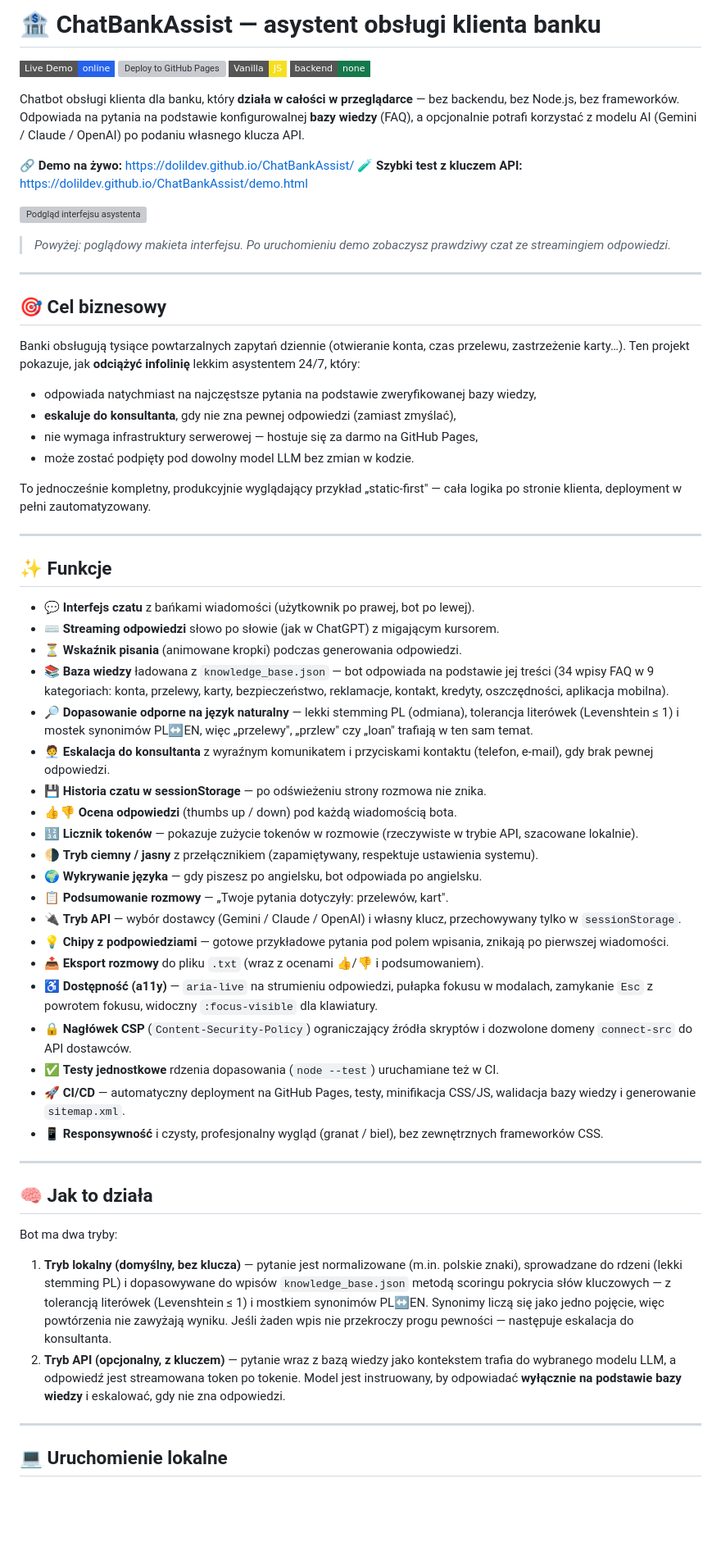
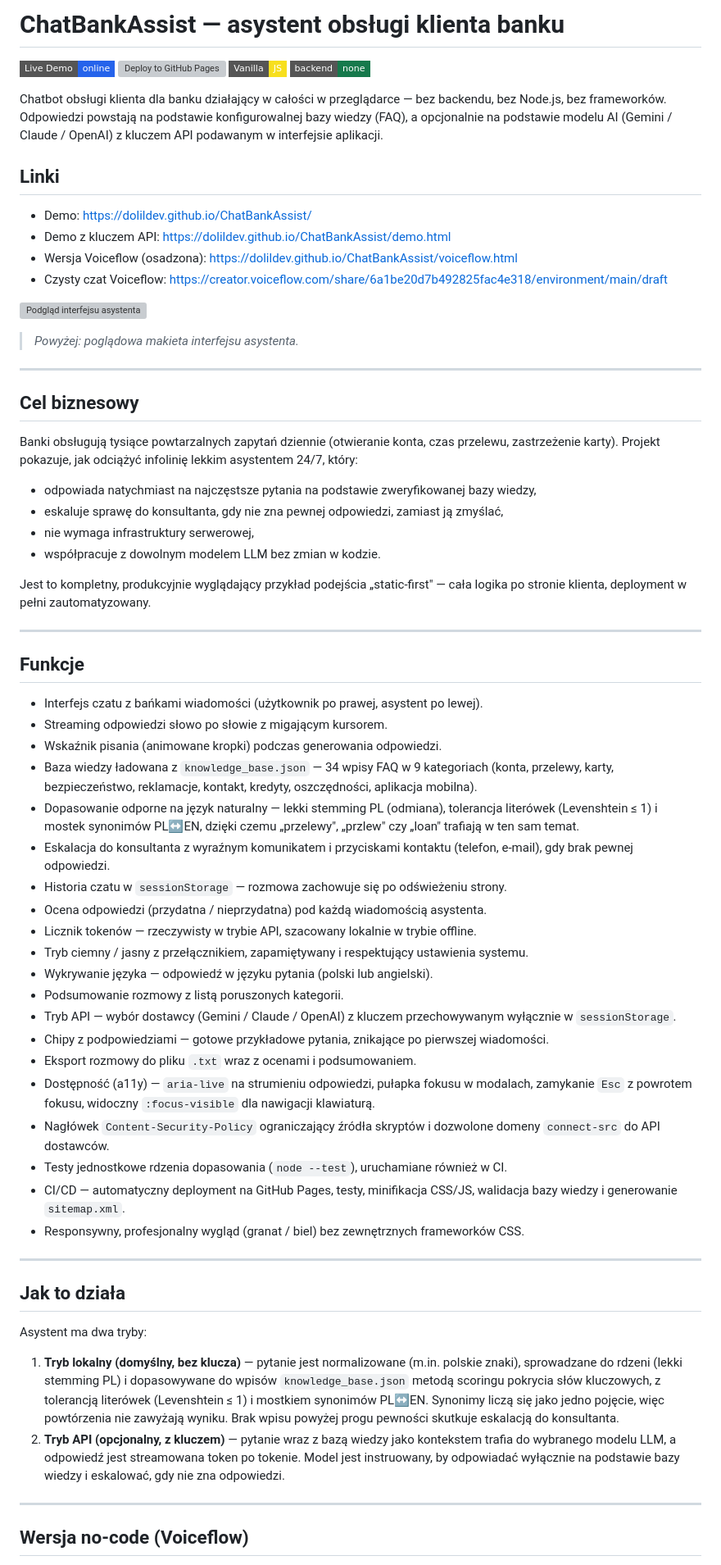
Before and after one commit to DolilDev/ChatBankAssist, a Markdown page: README.md, the part around one of its changes. Shown at 82% size. Rendered like a GitHub page; badges without logos; blank space fills up the shorter version; grey boxes are pictures that could not be loaded.

Commit message:
docs: rewrite README as professional portfolio documentation

```diff
--- a/README.md
+++ b/README.md
@@ -1,4 +1,4 @@
-# 🏦 ChatBankAssist — asystent obsługi klienta banku
+# ChatBankAssist — asystent obsługi klienta banku
 
 [![Live Demo](https://img.shields.io/badge/Live%20Demo-online-2563eb?style=flat-square)](https://dolildev.github.io/ChatBankAssist/)
 [![Deploy to GitHub Pages](https://github.com/DolilDev/ChatBankAssist/actions/workflows/deploy.yml/badge.svg)](https://github.com/DolilDev/ChatBankAssist/actions/workflows/deploy.yml)
@@ -6,62 +6,66 @@
 [![No backend](https://img.shields.io/badge/backend-none-16794c?style=flat-square)](#)
 
-Chatbot obsługi klienta dla banku, który **działa w całości w przeglądarce** — bez backendu, bez Node.js, bez frameworków. Odpowiada na pytania na podstawie konfigurowalnej **bazy wiedzy** (FAQ), a opcjonalnie potrafi korzystać z modelu AI (Gemini / Claude / OpenAI) po podaniu własnego klucza API.
+Chatbot obsługi klienta dla banku działający w całości w przeglądarce — bez backendu, bez Node.js, bez frameworków. Odpowiedzi powstają na podstawie konfigurowalnej bazy wiedzy (FAQ), a opcjonalnie na podstawie modelu AI (Gemini / Claude / OpenAI) z kluczem API podawanym w interfejsie aplikacji.
 
-🔗 **Demo na żywo:** https://dolildev.github.io/ChatBankAssist/
-🧪 **Szybki test z kluczem API:** https://dolildev.github.io/ChatBankAssist/demo.html
+## Linki
+
+- Demo: https://dolildev.github.io/ChatBankAssist/
+- Demo z kluczem API: https://dolildev.github.io/ChatBankAssist/demo.html
+- Wersja Voiceflow (osadzona): https://dolildev.github.io/ChatBankAssist/voiceflow.html
+- Czysty czat Voiceflow: https://creator.voiceflow.com/share/6a1be20d7b492825fac4e318/environment/main/draft
 
 ![Podgląd interfejsu asystenta](docs/preview.svg)
 
-> _Powyżej: poglądowy makieta interfejsu. Po uruchomieniu demo zobaczysz prawdziwy czat ze streamingiem odpowiedzi._
+> _Powyżej: poglądowa makieta interfejsu asystenta._
 
 ---
 
-## 🎯 Cel biznesowy
+## Cel biznesowy
 
-Banki obsługują tysiące powtarzalnych zapytań dziennie (otwieranie konta, czas przelewu, zastrzeżenie karty…). Ten projekt pokazuje, jak **odciążyć infolinię** lekkim asystentem 24/7, który:
+Banki obsługują tysiące powtarzalnych zapytań dziennie (otwieranie konta, czas przelewu, zastrzeżenie karty). Projekt pokazuje, jak odciążyć infolinię lekkim asystentem 24/7, który:
 
 - odpowiada natychmiast na najczęstsze pytania na podstawie zweryfikowanej bazy wiedzy,
-- **eskaluje do konsultanta**, gdy nie zna pewnej odpowiedzi (zamiast zmyślać),
-- nie wymaga infrastruktury serwerowej — hostuje się za darmo na GitHub Pages,
-- może zostać podpięty pod dowolny model LLM bez zmian w kodzie.
+- eskaluje sprawę do konsultanta, gdy nie zna pewnej odpowiedzi, zamiast ją zmyślać,
+- nie wymaga infrastruktury serwerowej,
+- współpracuje z dowolnym modelem LLM bez zmian w kodzie.
 
-To jednocześnie kompletny, produkcyjnie wyglądający przykład „static-first" — cała logika po stronie klienta, deployment w pełni zautomatyzowany.
+Jest to kompletny, produkcyjnie wyglądający przykład podejścia „static-first" — cała logika po stronie klienta, deployment w pełni zautomatyzowany.
 
 ---
 
-## ✨ Funkcje
+## Funkcje
 
-- 💬 **Interfejs czatu** z bańkami wiadomości (użytkownik po prawej, bot po lewej).
-- ⌨️ **Streaming odpowiedzi** słowo po słowie (jak w ChatGPT) z migającym kursorem.
-- ⏳ **Wskaźnik pisania** (animowane kropki) podczas generowania odpowiedzi.
-- 📚 **Baza wiedzy** ładowana z `knowledge_base.json` — bot odpowiada na podstawie jej treści (34 wpisy FAQ w 9 kategoriach: konta, przelewy, karty, bezpieczeństwo, reklamacje, kontakt, kredyty, oszczędności, aplikacja mobilna).
-- 🔎 **Dopasowanie odporne na język naturalny** — lekki stemming PL (odmiana), tolerancja literówek (Levenshtein ≤ 1) i mostek synonimów PL↔EN, więc „przelewy", „przlew" czy „loan" trafiają w ten sam temat.
-- 🧑‍💼 **Eskalacja do konsultanta** z wyraźnym komunikatem i przyciskami kontaktu (telefon, e-mail), gdy brak pewnej odpowiedzi.
-- 💾 **Historia czatu w sessionStorage** — po odświeżeniu strony rozmowa nie znika.
-- 👍👎 **Ocena odpowiedzi** (thumbs up / down) pod każdą wiadomością bota.
-- 🔢 **Licznik tokenów** — pokazuje zużycie tokenów w rozmowie (rzeczywiste w trybie API, szacowane lokalnie).
-- 🌗 **Tryb ciemny / jasny** z przełącznikiem (zapamiętywany, respektuje ustawienia systemu).
-- 🌍 **Wykrywanie języka** — gdy piszesz po angielsku, bot odpowiada po angielsku.
-- 📋 **Podsumowanie rozmowy** — „Twoje pytania dotyczyły: przelewów, kart".
-- 🔌 **Tryb API** — wybór dostawcy (Gemini / Claude / OpenAI) i własny klucz, przechowywany tylko w `sessionStorage`.
-- 💡 **Chipy z podpowiedziami** — gotowe przykładowe pytania pod polem wpisania, znikają po pierwszej wiadomości.
-- 📤 **Eksport rozmowy** do pliku `.txt` (wraz z ocenami 👍/👎 i podsumowaniem).
-- ♿ **Dostępność (a11y)** — `aria-live` na strumieniu odpowiedzi, pułapka fokusu w modalach, zamykanie `Esc` z powrotem fokusu, widoczny `:focus-visible` dla klawiatury.
-- 🔒 **Nagłówek CSP** (`Content-Security-Policy`) ograniczający źródła skryptów i dozwolone domeny `connect-src` do API dostawców.
-- ✅ **Testy jednostkowe** rdzenia dopasowania (`node --test`) uruchamiane też w CI.
-- 🚀 **CI/CD** — automatyczny deployment na GitHub Pages, testy, minifikacja CSS/JS, walidacja bazy wiedzy i generowanie `sitemap.xml`.
-- 📱 **Responsywność** i czysty, profesjonalny wygląd (granat / biel), bez zewnętrznych frameworków CSS.
+- Interfejs czatu z bańkami wiadomości (użytkownik po prawej, asystent po lewej).
+- Streaming odpowiedzi słowo po słowie z migającym kursorem.
+- Wskaźnik pisania (animowane kropki) podczas generowania odpowiedzi.
+- Baza wiedzy ładowana z `knowledge_base.json` — 34 wpisy FAQ w 9 kategoriach (konta, przelewy, karty, bezpieczeństwo, reklamacje, kontakt, kredyty, oszczędności, aplikacja mobilna).
+- Dopasowanie odporne na język naturalny — lekki stemming PL (odmiana), tolerancja literówek (Levenshtein ≤ 1) i mostek synonimów PL↔EN, dzięki czemu „przelewy", „przlew" czy „loan" trafiają w ten sam temat.
+- Eskalacja do konsultanta z wyraźnym komunikatem i przyciskami kontaktu (telefon, e-mail), gdy brak pewnej odpowiedzi.
+- Historia czatu w `sessionStorage` — rozmowa zachowuje się po odświeżeniu strony.
+- Ocena odpowiedzi (przydatna / nieprzydatna) pod każdą wiadomością asystenta.
+- Licznik tokenów — rzeczywisty w trybie API, szacowany lokalnie w trybie offline.
+- Tryb ciemny / jasny z przełącznikiem, zapamiętywany i respektujący ustawienia systemu.
+- Wykrywanie języka — odpowiedź w języku pytania (polski lub angielski).
+- Podsumowanie rozmowy z listą poruszonych kategorii.
+- Tryb API — wybór dostawcy (Gemini / Claude / OpenAI) z kluczem przechowywanym wyłącznie w `sessionStorage`.
+- Chipy z podpowiedziami — gotowe przykładowe pytania, znikające po pierwszej wiadomości.
+- Eksport rozmowy do pliku `.txt` wraz z ocenami i podsumowaniem.
+- Dostępność (a11y) — `aria-live` na strumieniu odpowiedzi, pułapka fokusu w modalach, zamykanie `Esc` z powrotem fokusu, widoczny `:focus-visible` dla nawigacji klawiaturą.
+- Nagłówek `Content-Security-Policy` ograniczający źródła skryptów i dozwolone domeny `connect-src` do API dostawców.
+- Testy jednostkowe rdzenia dopasowania (`node --test`), uruchamiane również w CI.
+- CI/CD — automatyczny deployment na GitHub Pages, testy, minifikacja CSS/JS, walidacja bazy wiedzy i generowanie `sitemap.xml`.
+- Responsywny, profesjonalny wygląd (granat / biel) bez zewnętrznych frameworków CSS.
 
 ---
 
-## 🧠 Jak to działa
+## Jak to działa
 
-Bot ma dwa tryby:
+Asystent ma dwa tryby:
 
-1. **Tryb lokalny (domyślny, bez klucza)** — pytanie jest normalizowane (m.in. polskie znaki), sprowadzane do rdzeni (lekki stemming PL) i dopasowywane do wpisów `knowledge_base.json` metodą scoringu pokrycia słów kluczowych — z tolerancją literówek (Levenshtein ≤ 1) i mostkiem synonimów PL↔EN. Synonimy liczą się jako jedno pojęcie, więc powtórzenia nie zawyżają wyniku. Jeśli żaden wpis nie przekroczy progu pewności — następuje eskalacja do konsultanta.
-2. **Tryb API (opcjonalny, z kluczem)** — pytanie wraz z bazą wiedzy jako kontekstem trafia do wybranego modelu LLM, a odpowiedź jest streamowana token po tokenie. Model jest instruowany, by odpowiadać **wyłącznie na podstawie bazy wiedzy** i eskalować, gdy nie zna odpowiedzi.
+1. **Tryb lokalny (domyślny, bez klucza)** — pytanie jest normalizowane (m.in. polskie znaki), sprowadzane do rdzeni (lekki stemming PL) i dopasowywane do wpisów `knowledge_base.json` metodą scoringu pokrycia słów kluczowych, z tolerancją literówek (Levenshtein ≤ 1) i mostkiem synonimów PL↔EN. Synonimy liczą się jako jedno pojęcie, więc powtórzenia nie zawyżają wyniku. Brak wpisu powyżej progu pewności skutkuje eskalacją do konsultanta.
+2. **Tryb API (opcjonalny, z kluczem)** — pytanie wraz z bazą wiedzy jako kontekstem trafia do wybranego modelu LLM, a odpowiedź jest streamowana token po tokenie. Model jest instruowany, by odpowiadać wyłącznie na podstawie bazy wiedzy i eskalować, gdy nie zna odpowiedzi.
 
 ---
 
-## 💻 Uruchomienie lokalne
+## Wersja no-code (Voiceflow)
 
```
Also changed, not shown: other parts of README.md (+38 -74 lines).
